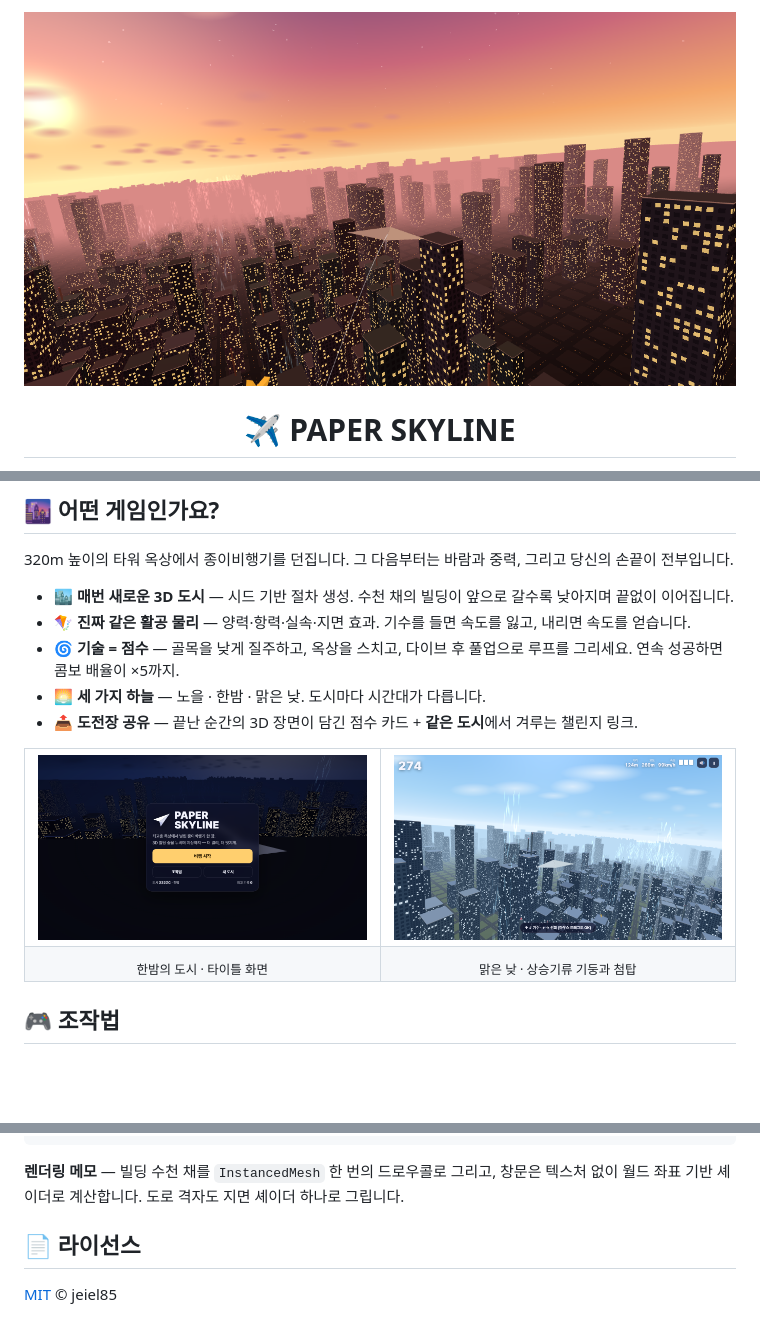
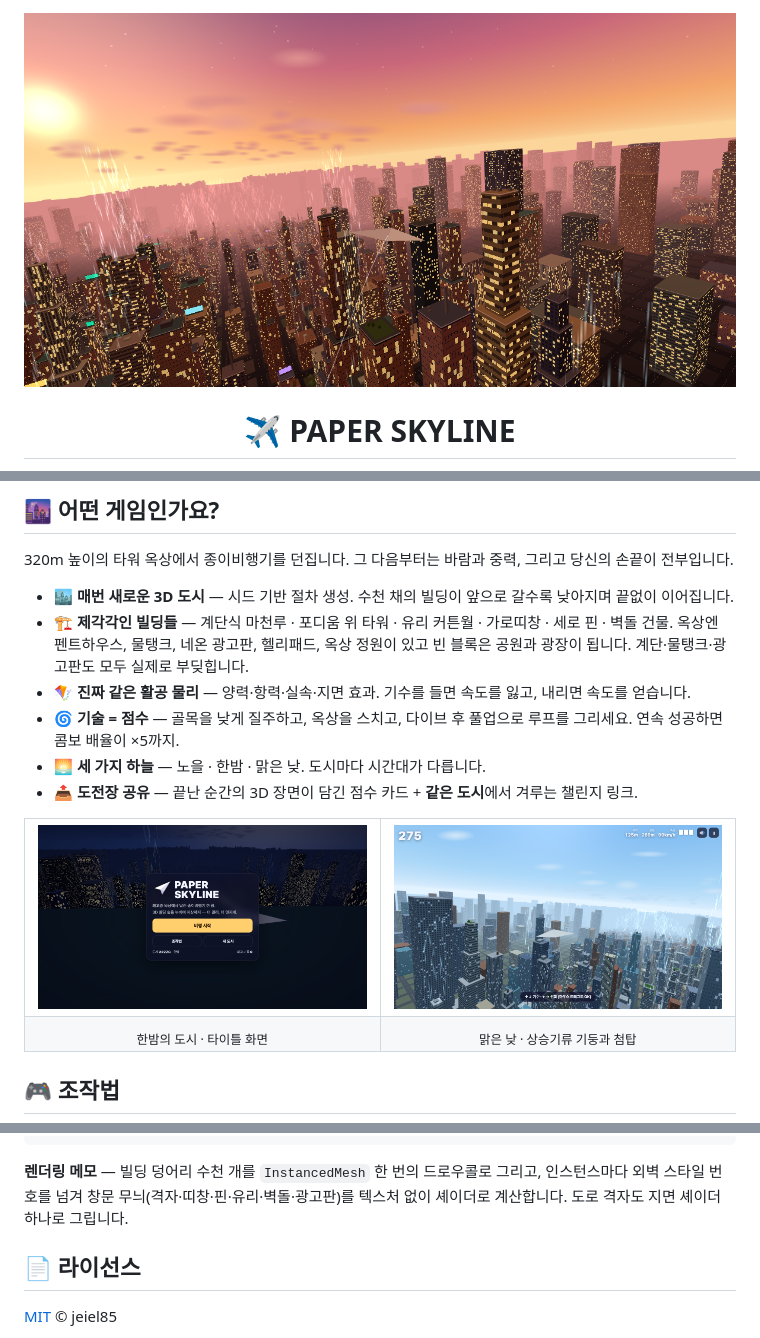
Before and after one commit to jeiel85/paper-skyline, a Markdown page: README.md, 3 parts joined by grey strips. Drawn GitHub-style; pictures changed too: docs/flight-day.png, docs/og.png, docs/title.png; blank space fills up the shorter version.

````diff
--- a/README.md
+++ b/README.md
@@ -23,6 +23,7 @@
 320m 높이의 타워 옥상에서 종이비행기를 던집니다. 그 다음부터는 바람과 중력, 그리고 당신의 손끝이 전부입니다.
 
 - 🏙️ **매번 새로운 3D 도시** — 시드 기반 절차 생성. 수천 채의 빌딩이 앞으로 갈수록 낮아지며 끝없이 이어집니다.
+- 🏗️ **제각각인 빌딩들** — 계단식 마천루 · 포디움 위 타워 · 유리 커튼월 · 가로띠창 · 세로 핀 · 벽돌 건물. 옥상엔 펜트하우스, 물탱크, 네온 광고판, 헬리패드, 옥상 정원이 있고 빈 블록은 공원과 광장이 됩니다. 계단·물탱크·광고판도 모두 실제로 부딪힙니다.
 - 🪁 **진짜 같은 활공 물리** — 양력·항력·실속·지면 효과. 기수를 들면 속도를 잃고, 내리면 속도를 얻습니다.
 - 🌀 **기술 = 점수** — 골목을 낮게 질주하고, 옥상을 스치고, 다이브 후 풀업으로 루프를 그리세요. 연속 성공하면 콤보 배율이 ×5까지.
 - 🌅 **세 가지 하늘** — 노을 · 한밤 · 맑은 낮. 도시마다 시간대가 다릅니다.
@@ -117,7 +118,7 @@ js/
 tests/sim.test.js   node:test 시뮬레이션 테스트
 ```
 
-**렌더링 메모** — 빌딩 수천 채를 `InstancedMesh` 한 번의 드로우콜로 그리고, 창문은 텍스처 없이 월드 좌표 기반 셰이더로 계산합니다. 도로 격자도 지면 셰이더 하나로 그립니다.
+**렌더링 메모** — 빌딩 덩어리 수천 개를 `InstancedMesh` 한 번의 드로우콜로 그리고, 인스턴스마다 외벽 스타일 번호를 넘겨 창문 무늬(격자·띠창·핀·유리·벽돌·광고판)를 텍스처 없이 셰이더로 계산합니다. 도로 격자도 지면 셰이더 하나로 그립니다.
 
 ## 📄 라이선스
 
````
Also changed, not shown: docs/flight-high.png, 5 other files.
